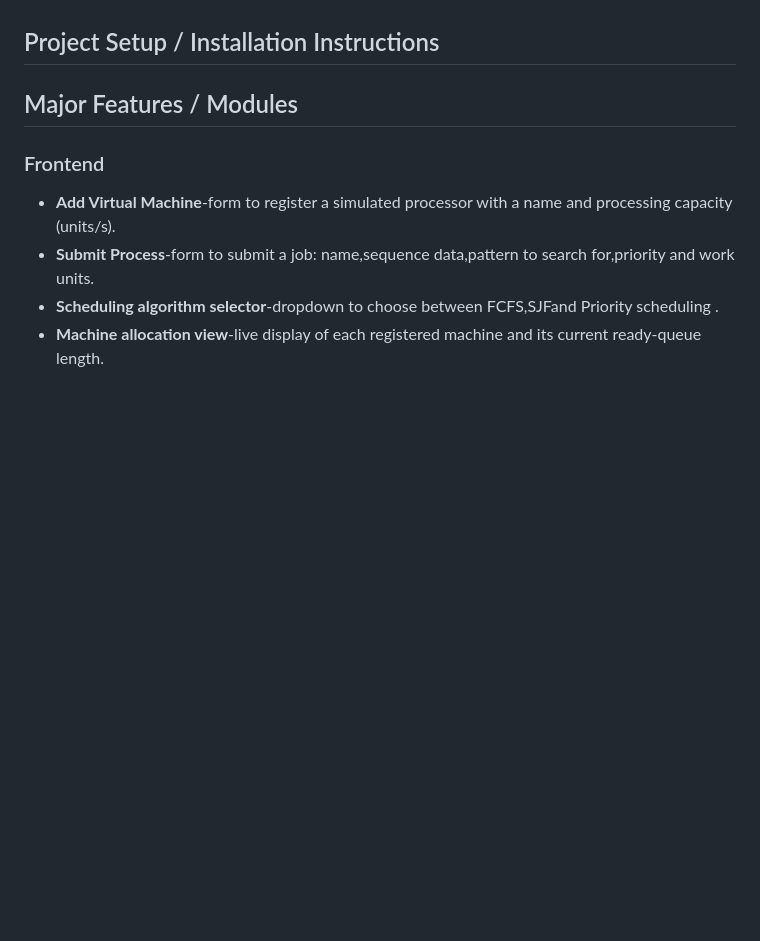
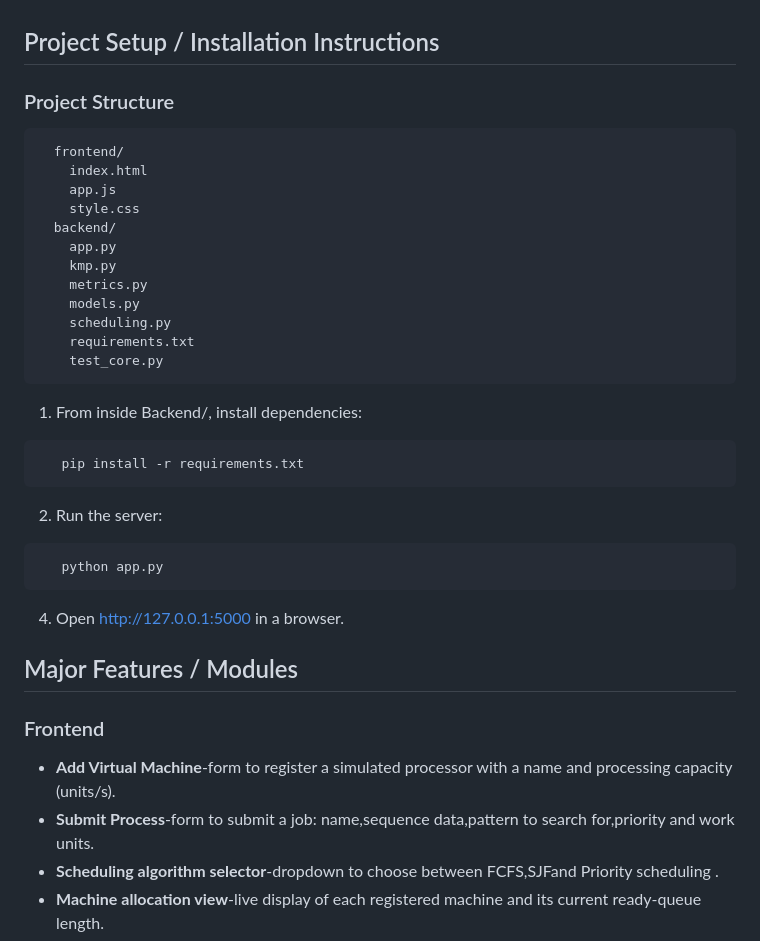
Before and after one commit to Rupali-2005/Framework-for-Sequence-Analysis-and-Efficient-Resource-Allocation, a Markdown page: README.md, the part around one of its changes. Drawn GitHub-style; blank space fills up the shorter version.

Commit message:
Modified README with project structure and setup
Added project structure and setup instructions to README.

````diff
--- a/README.md
+++ b/README.md
@@ -31,8 +31,30 @@ FESARA's objective is to bring both halves together in one system:
 - **IDE:** VS Code
 
 ## Project Setup / Installation Instructions
-
-
+### Project Structure
+```
+  frontend/
+    index.html
+    app.js
+    style.css
+  backend/
+    app.py
+    kmp.py
+    metrics.py
+    models.py
+    scheduling.py
+    requirements.txt
+    test_core.py
+```
+1. From inside Backend/, install dependencies:
+```
+   pip install -r requirements.txt
+```
+2.   Run the server:
+```
+   python app.py
+```
+4. Open http://127.0.0.1:5000 in a browser.
 ## Major Features / Modules
 
 ### Frontend
````
Also changed, not shown: other parts of README.md (+3 -0 lines).
